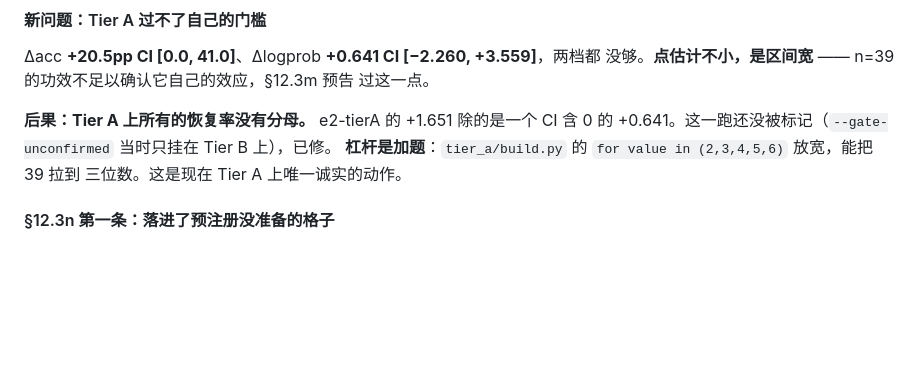
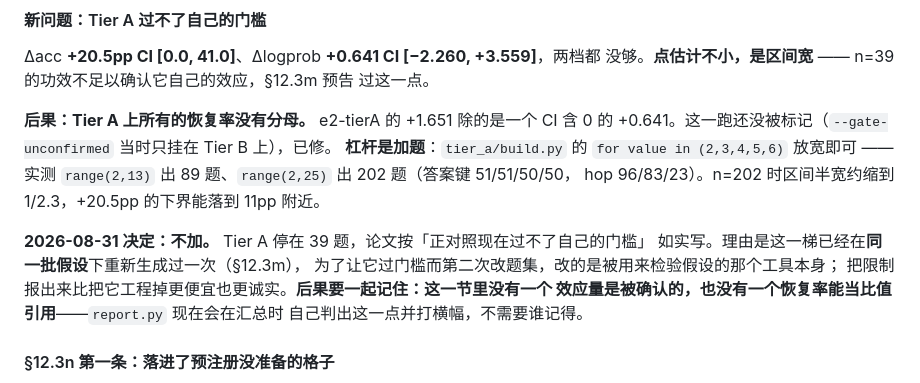
Before and after one commit to Vanius0525/SkillFlow, a Markdown page: HANDOFF-whitebox.md, the part around the change. Rendered like a GitHub page; blank space fills up the shorter version.

Commit message:
Tier A stays at 39 items, and the reason is worth more than the power
Widening the generator's value loop gives 89 items or 202, and at 202 the
interval around +20.5pp would clear the gate's accuracy arm. We are not doing
it. The tier was already regenerated once under the same hypotheses, to remove
the echo trap; regenerating it a second time so that it clears a gate is
editing the instrument that is being used to test those hypotheses. Reporting
the limit is cheaper and more honest than engineering it away.

The consequence is recorded with the decision: no effect size in this section
is confirmed and no recovery can be quoted as a ratio. report.py derives that
at render time now, so the constraint survives without anyone remembering it.

Co-Authored-By: Claude Opus 5 <noreply@anthropic.com>
Claude-Session: https://claude.ai/code/session_011G5L9BCeAeFKDMyiGjgGNJ

```diff
--- a/HANDOFF-whitebox.md
+++ b/HANDOFF-whitebox.md
@@ -1989,8 +1989,16 @@ filler 阶段，E1 的 net 就会被悄悄除以对照。**这条对已经存在
 
 **后果：Tier A 上所有的恢复率没有分母。** e2-tierA 的 +1.651 除的是一个 CI 含 0 的
 +0.641。这一跑还没被标记（`--gate-unconfirmed` 当时只挂在 Tier B 上），已修。
-**杠杆是加题**：`tier_a/build.py` 的 `for value in (2,3,4,5,6)` 放宽，能把 39 拉到
-三位数。这是现在 Tier A 上唯一诚实的动作。
+**杠杆是加题**：`tier_a/build.py` 的 `for value in (2,3,4,5,6)` 放宽即可 ——
+实测 `range(2,13)` 出 89 题、`range(2,25)` 出 202 题（答案键 51/51/50/50，
+hop 96/83/23）。n=202 时区间半宽约缩到 1/2.3，+20.5pp 的下界能落到 11pp 附近。
+
+**2026-08-31 决定：不加。** Tier A 停在 39 题，论文按「正对照现在过不了自己的门槛」
+如实写。理由是这一梯已经在**同一批假设**下重新生成过一次（§12.3m），
+为了让它过门槛而第二次改题集，改的是被用来检验假设的那个工具本身；
+把限制报出来比把它工程掉更便宜也更诚实。**后果要一起记住：这一节里没有一个
+效应量是被确认的，也没有一个恢复率能当比值引用**——`report.py` 现在会在汇总时
+自己判出这一点并打横幅，不需要谁记得。
 
 #### §12.3n 第一条：落进了预注册没准备的格子
 
```
Also changed, not shown: whitebox/README.md (+4 -2 lines).
